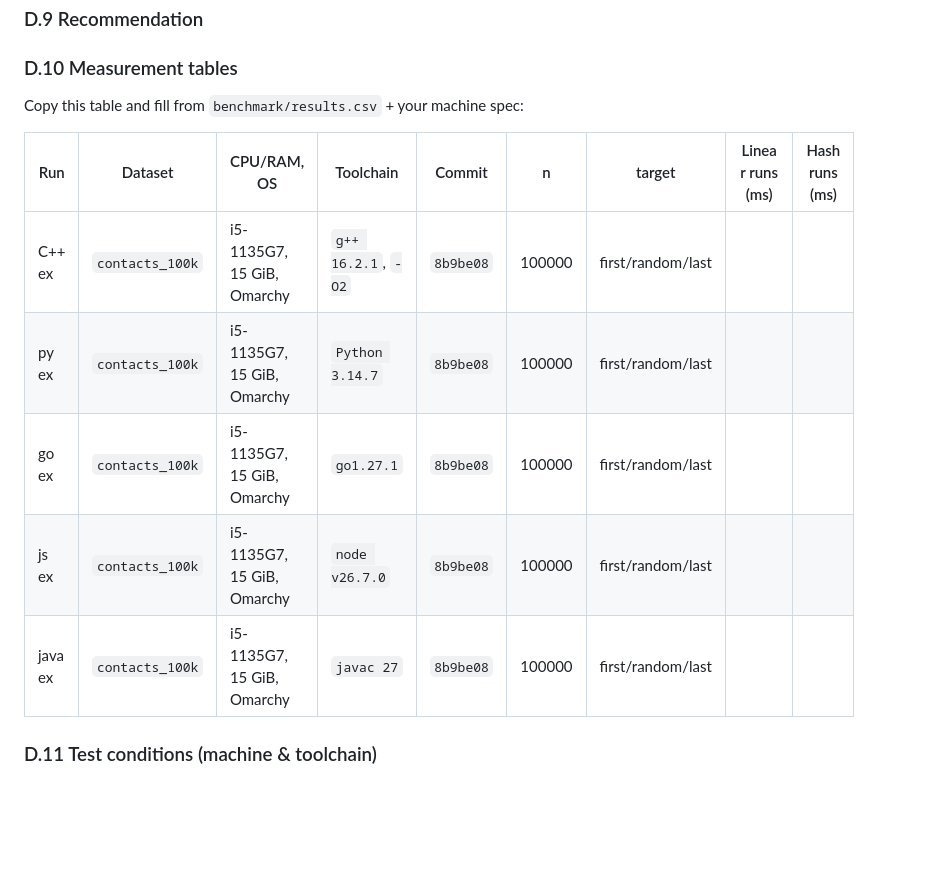
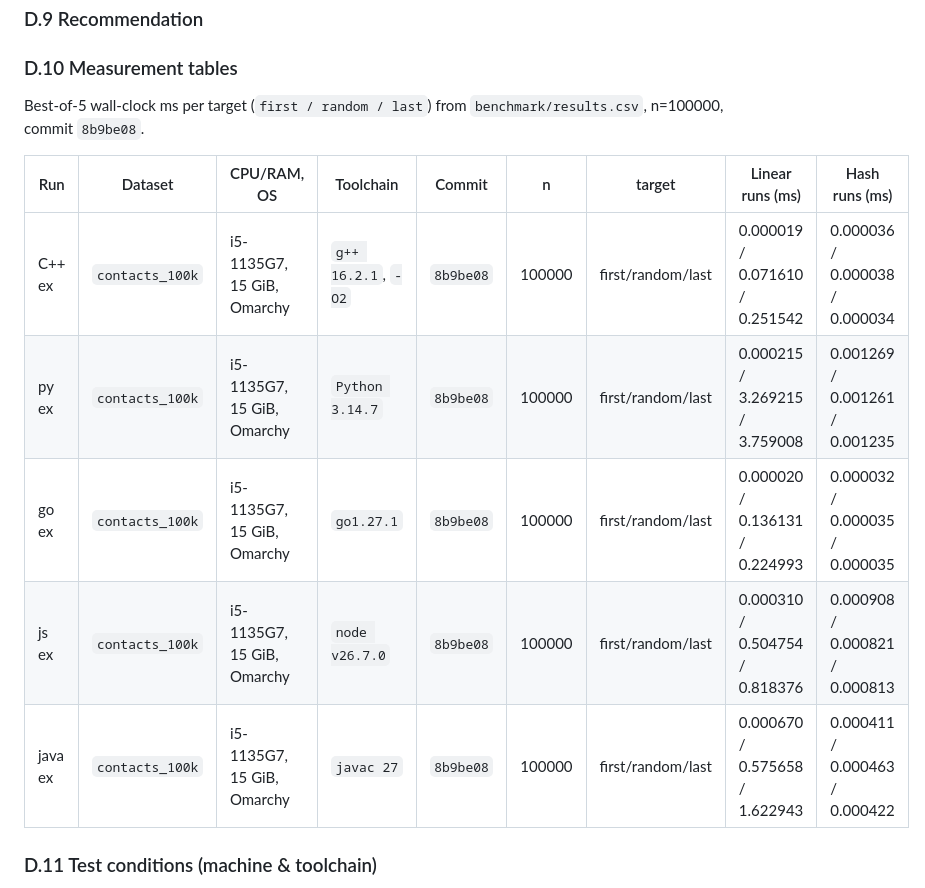
Before and after one commit to TraiNguyenVan/dsa-group-project, a Markdown page: report/report.md, the part around the change. Rendered like a GitHub page; blank space fills up the shorter version.

Commit message:
fill D.10 measurement table with best-of-5 timings
- per-language best-of-5 ms for linear and hash, first/random/last targets, from benchmark/results.csv at commit fefb408
- regenerate report.pdf

```diff
--- a/report/report.md
+++ b/report/report.md
@@ -276,15 +276,16 @@ above, plus your machine spec (CPU/RAM, OS, toolchains, commit).
 
 ### D.10 Measurement tables
 
-Copy this table and fill from `benchmark/results.csv` + your machine spec:
+Best-of-5 wall-clock ms per target (`first / random / last`) from
+`benchmark/results.csv`, n=100000, commit `8b9be08`.
 
 | Run | Dataset | CPU/RAM, OS | Toolchain | Commit | n | target | Linear runs (ms) | Hash runs (ms) |
 | --- | --- | --- | --- | --- | --- | --- | --- | --- |
-| C++ ex | `contacts_100k` | i5-1135G7, 15 GiB, Omarchy | `g++ 16.2.1`, `-O2` | `8b9be08` | 100000 | first/random/last | | |
-| py ex | `contacts_100k` | i5-1135G7, 15 GiB, Omarchy | `Python 3.14.7` | `8b9be08` | 100000 | first/random/last | | |
-| go ex | `contacts_100k` | i5-1135G7, 15 GiB, Omarchy | `go1.27.1` | `8b9be08` | 100000 | first/random/last | | |
-| js ex | `contacts_100k` | i5-1135G7, 15 GiB, Omarchy | `node v26.7.0` | `8b9be08` | 100000 | first/random/last | | |
-| java ex | `contacts_100k` | i5-1135G7, 15 GiB, Omarchy | `javac 27` | `8b9be08` | 100000 | first/random/last | | |
+| C++ ex | `contacts_100k` | i5-1135G7, 15 GiB, Omarchy | `g++ 16.2.1`, `-O2` | `8b9be08` | 100000 | first/random/last | 0.000019 / 0.071610 / 0.251542 | 0.000036 / 0.000038 / 0.000034 |
+| py ex | `contacts_100k` | i5-1135G7, 15 GiB, Omarchy | `Python 3.14.7` | `8b9be08` | 100000 | first/random/last | 0.000215 / 3.269215 / 3.759008 | 0.001269 / 0.001261 / 0.001235 |
+| go ex | `contacts_100k` | i5-1135G7, 15 GiB, Omarchy | `go1.27.1` | `8b9be08` | 100000 | first/random/last | 0.000020 / 0.136131 / 0.224993 | 0.000032 / 0.000035 / 0.000035 |
+| js ex | `contacts_100k` | i5-1135G7, 15 GiB, Omarchy | `node v26.7.0` | `8b9be08` | 100000 | first/random/last | 0.000310 / 0.504754 / 0.818376 | 0.000908 / 0.000821 / 0.000813 |
+| java ex | `contacts_100k` | i5-1135G7, 15 GiB, Omarchy | `javac 27` | `8b9be08` | 100000 | first/random/last | 0.000670 / 0.575658 / 1.622943 | 0.000411 / 0.000463 / 0.000422 |
 
 ### D.11 Test conditions (machine & toolchain)
 
```
